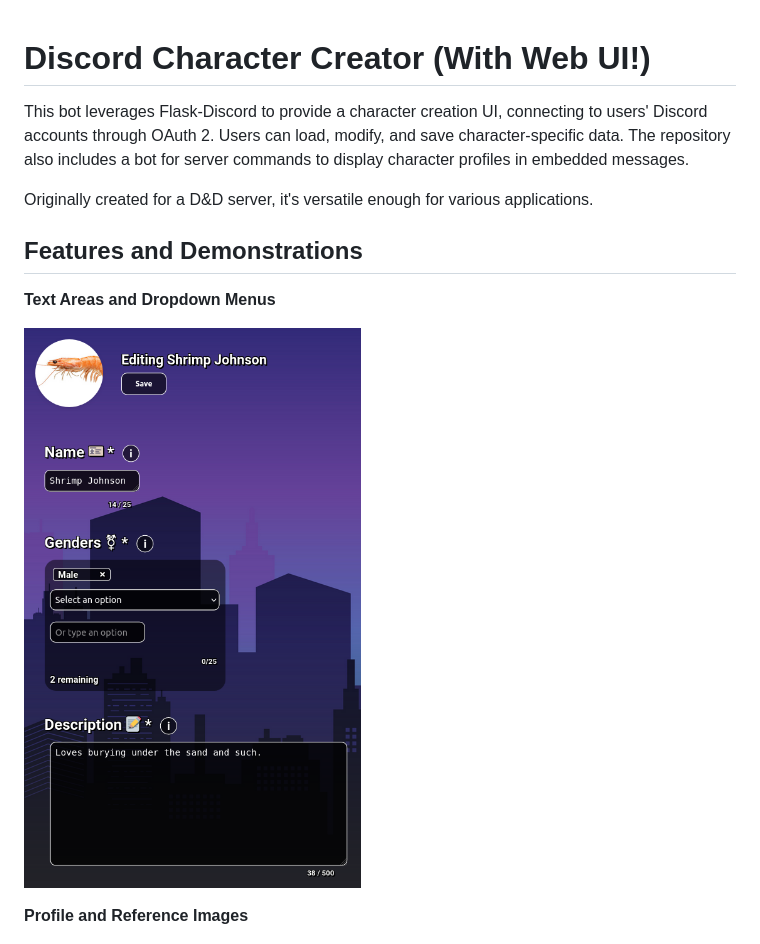
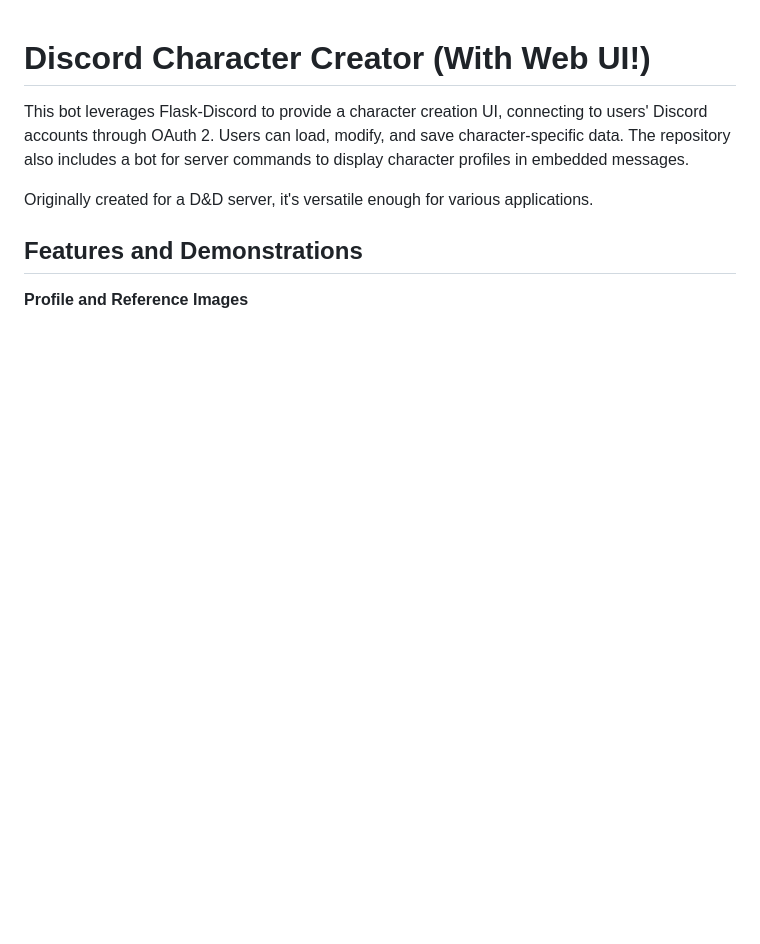
Before and after one commit to chozboots/creator-website, a Markdown page: README.md, the part around the change. Rendered like a GitHub page; blank space fills up the shorter version.

```diff
--- a/README.md
+++ b/README.md
@@ -5,10 +5,6 @@ This bot leverages Flask-Discord to provide a character creation UI, connecting
 Originally created for a D&D server, it's versatile enough for various applications.
 
 ## Features and Demonstrations
-
-**Text Areas and Dropdown Menus**
-
-![Textarea and Multi-Select](displays/textarea-multi.png)
 
 **Profile and Reference Images**
 
```
